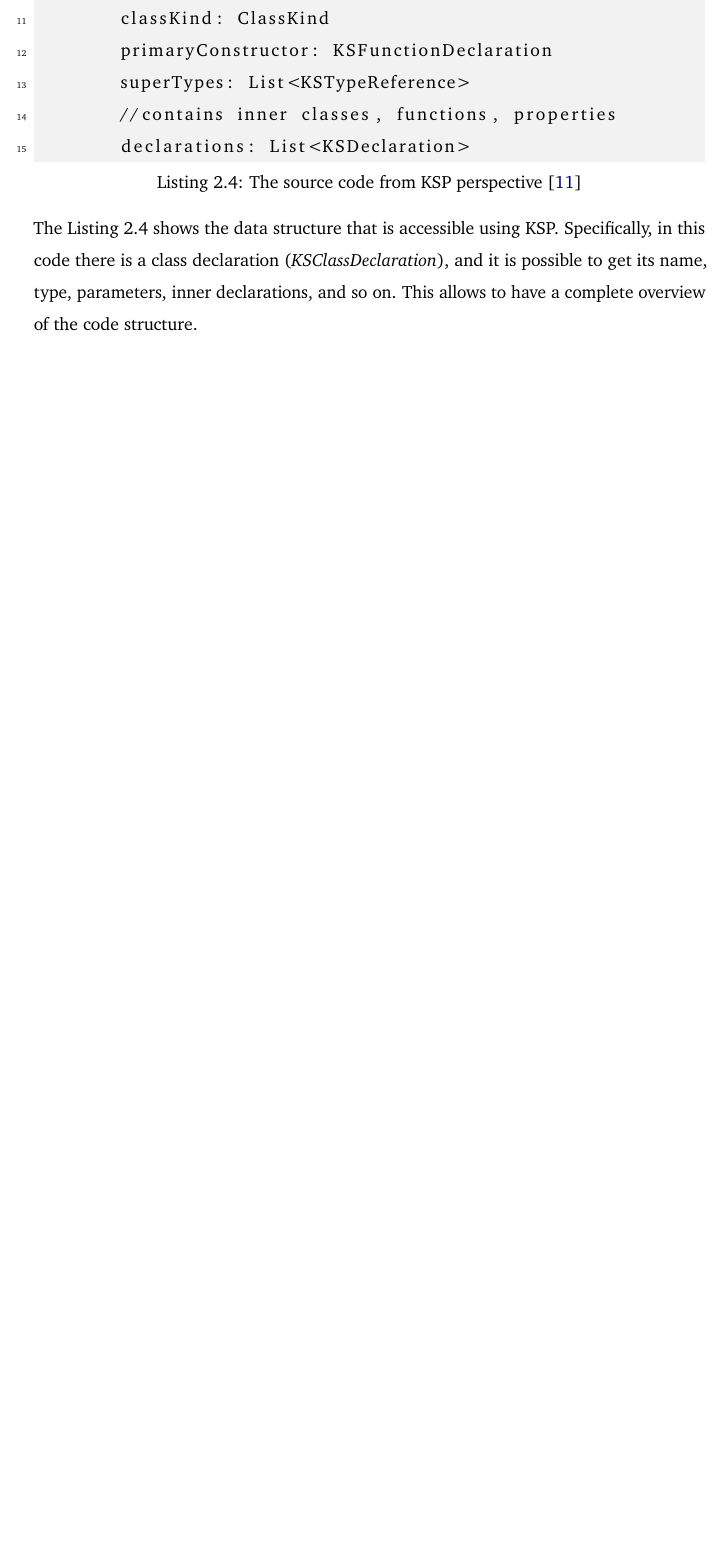
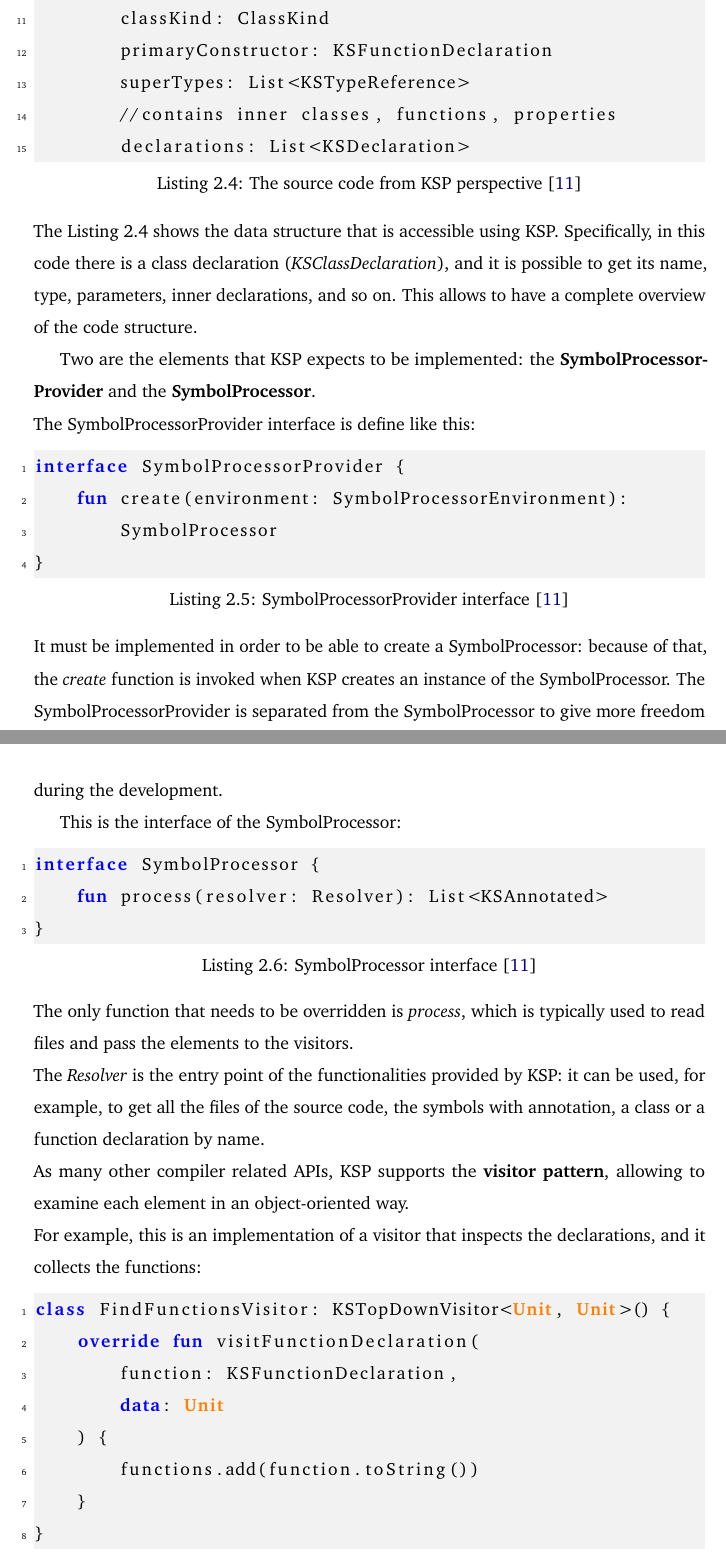
Before and after one commit to ElisaTronetti/collektive-master-thesis, a LaTeX thesis (main.tex, which reads document/chapters/2-metaprogramming/metaprogramming.tex): part of page 25 of 30 before the commit and two parts of pages 25 and 26 of 32 after it, the two joined at a grey line, cut so that both start at the same text, the shorter picture padded with empty space. Compiled offline with pdfLaTeX.

Commit message:
feat(metaprogramming): added ksp example and conclusion

```diff
--- a/document/chapters/2-metaprogramming/metaprogramming.tex
+++ b/document/chapters/2-metaprogramming/metaprogramming.tex
@@ -94,3 +94,33 @@ KSFile
 \end{lstlisting}
 The Listing \ref{code:ksp_source_code} shows the data structure that is accessible using KSP. Specifically, in this code there is a class declaration (\textit{KSClassDeclaration}), and it is possible to get its name, type, parameters, inner declarations, and so on. This allows to have a complete overview of the code structure.
 
+Two are the elements that KSP expects to be implemented: the \textbf{SymbolProcessorProvider} and the \textbf{SymbolProcessor}.\newline
+The SymbolProcessorProvider interface is define like this:
+\begin{lstlisting}[caption={SymbolProcessorProvider interface \cite{ksp_documentation}}, language=Kotlin, captionpos=b, label={code:symbol_processor_provider_interface}]
+interface SymbolProcessorProvider {
+    fun create(environment: SymbolProcessorEnvironment):
+        SymbolProcessor
+}
+\end{lstlisting}
+It must be implemented in order to be able to create a SymbolProcessor: because of that, the \textit{create} function is invoked when KSP creates an instance of the SymbolProcessor. The SymbolProcessorProvider is separated from the SymbolProcessor to give more freedom during the development.
+
+This is the interface of the SymbolProcessor:
+\begin{lstlisting}[caption={SymbolProcessor interface \cite{ksp_documentation}}, language=Kotlin, captionpos=b, label={code:symbol_processor_interface}]
+interface SymbolProcessor {
+    fun process(resolver: Resolver): List<KSAnnotated>
+}
+\end{lstlisting}
+The only function that needs to be overridden is \textit{process}, which is typically used to read files and pass the elements to the visitors.\newline
+The \textit{Resolver} is the entry point of the functionalities provided by KSP: it can be used, for example, to get all the files of the source code, the symbols with annotation, a class or a function declaration by name.\newline
+As many other compiler related APIs, KSP supports the \textbf{visitor pattern}, allowing to examine each element in an object-oriented way.\newline
+For example, this is an implementation of a visitor that inspects the declarations, and it collects the functions:
+\begin{lstlisting}[caption={Visitor that collects function declarations \cite{ksp_documentation}}, language=Kotlin, captionpos=b, label={code:ksp_visitor}]
+class FindFunctionsVisitor: KSTopDownVisitor<Unit, Unit>() {
+    override fun visitFunctionDeclaration(
+        function: KSFunctionDeclaration,
+        data: Unit
+    ) {
+        functions.add(function.toString())
+    }
+}
+\end{lstlisting}
@@ -97,3 +132,6 @@ The Listing \ref{code:ksp_source_code} shows the data structure that is accessib
+    \item it can not modify the source code, but it can only generate new code;
+    \item it is not integrated with the IDE, meaning that the IDE has any information about the code generated.
+\end{itemize}
 
 \subsection{Kotlin compiler plugins}
 \subsubsection{Basics}
```
Also changed, not shown: document/chapters/2-metaprogramming/metaprogramming.tex (5 more changed lines). Lines whose indentation alone changed are shown as unchanged.
